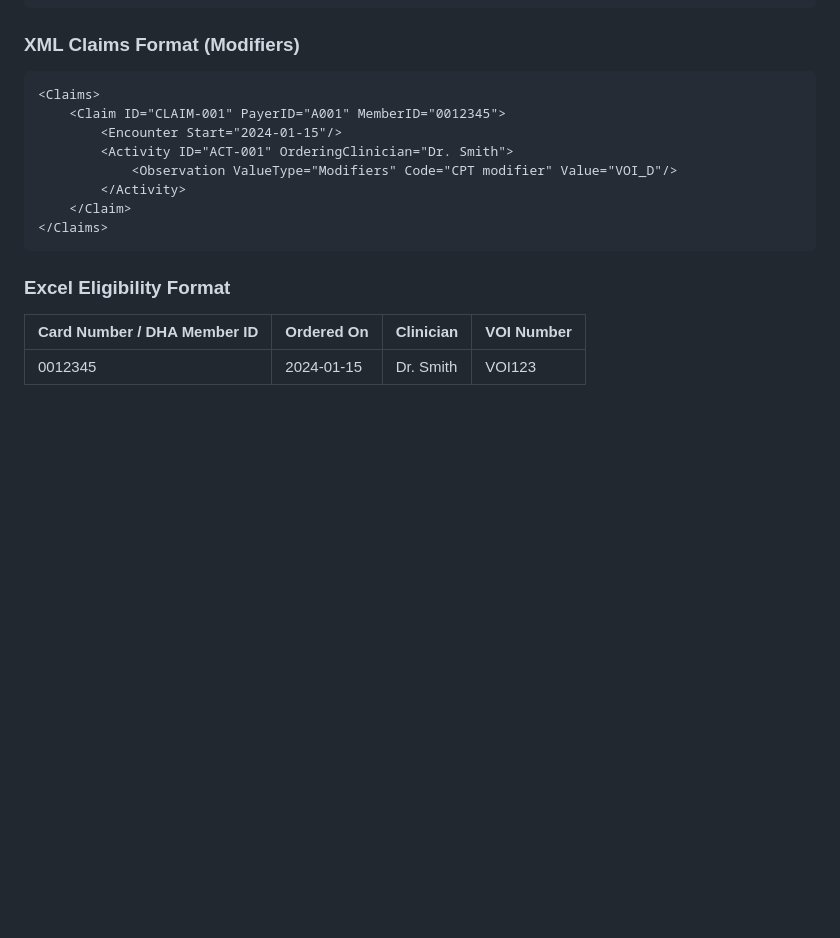
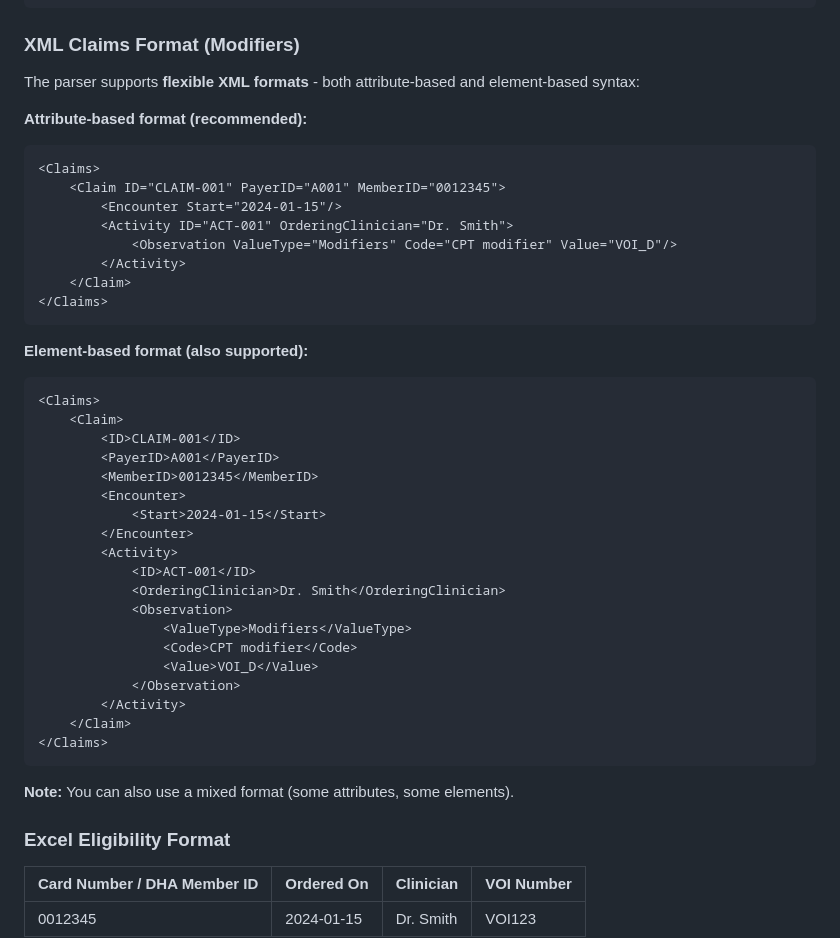
Before and after one commit to EvacionSaraak/Pricing-and-Modifier-Checker, a Markdown page: README.md, the part around the change. Rendered like a GitHub page; blank space fills up the shorter version.

Commit message:
Update README to document flexible XML format support
Co-authored-by: EvacionSaraak <54382521+EvacionSaraak@users.noreply.github.com>

````diff
--- a/README.md
+++ b/README.md
@@ -136,6 +136,9 @@ A web-based application for validating medical claims pricing and CPT modifiers
 
 ### XML Claims Format (Modifiers)
 
+The parser supports **flexible XML formats** - both attribute-based and element-based syntax:
+
+**Attribute-based format (recommended):**
 ```xml
 <Claims>
     <Claim ID="CLAIM-001" PayerID="A001" MemberID="0012345">
@@ -146,6 +149,31 @@ A web-based application for validating medical claims pricing and CPT modifiers
     </Claim>
 </Claims>
 ```
+
+**Element-based format (also supported):**
+```xml
+<Claims>
+    <Claim>
+        <ID>CLAIM-001</ID>
+        <PayerID>A001</PayerID>
+        <MemberID>0012345</MemberID>
+        <Encounter>
+            <Start>2024-01-15</Start>
+        </Encounter>
+        <Activity>
+            <ID>ACT-001</ID>
+            <OrderingClinician>Dr. Smith</OrderingClinician>
+            <Observation>
+                <ValueType>Modifiers</ValueType>
+                <Code>CPT modifier</Code>
+                <Value>VOI_D</Value>
+            </Observation>
+        </Activity>
+    </Claim>
+</Claims>
+```
+
+**Note:** You can also use a mixed format (some attributes, some elements).
 
 ### Excel Eligibility Format
 
````
